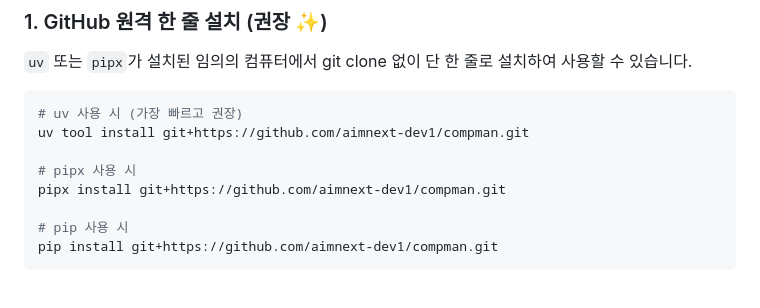
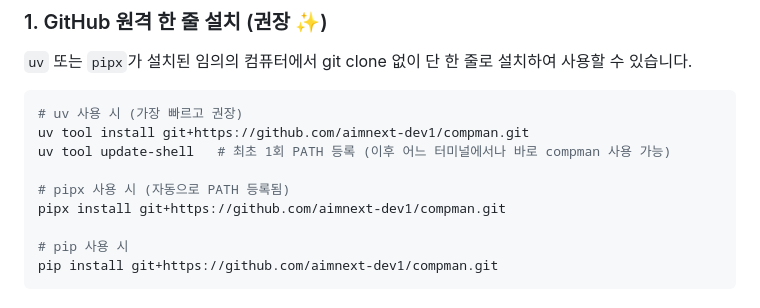
Before and after one commit to aimnext-dev1/compman, a Markdown page: README.md, the part around the change. Drawn GitHub-style.

Commit message:
docs: add uv tool update-shell PATH tip to README.md

````diff
--- a/README.md
+++ b/README.md
@@ -13,8 +13,9 @@ Python CLI로 Docker/Podman Compose 스택 및 S3 기반 자동 배포를 효율
 ```bash
 # uv 사용 시 (가장 빠르고 권장)
 uv tool install git+https://github.com/aimnext-dev1/compman.git
+uv tool update-shell   # 최초 1회 PATH 등록 (이후 어느 터미널에서나 바로 compman 사용 가능)
 
-# pipx 사용 시
+# pipx 사용 시 (자동으로 PATH 등록됨)
 pipx install git+https://github.com/aimnext-dev1/compman.git
 
 # pip 사용 시
````
